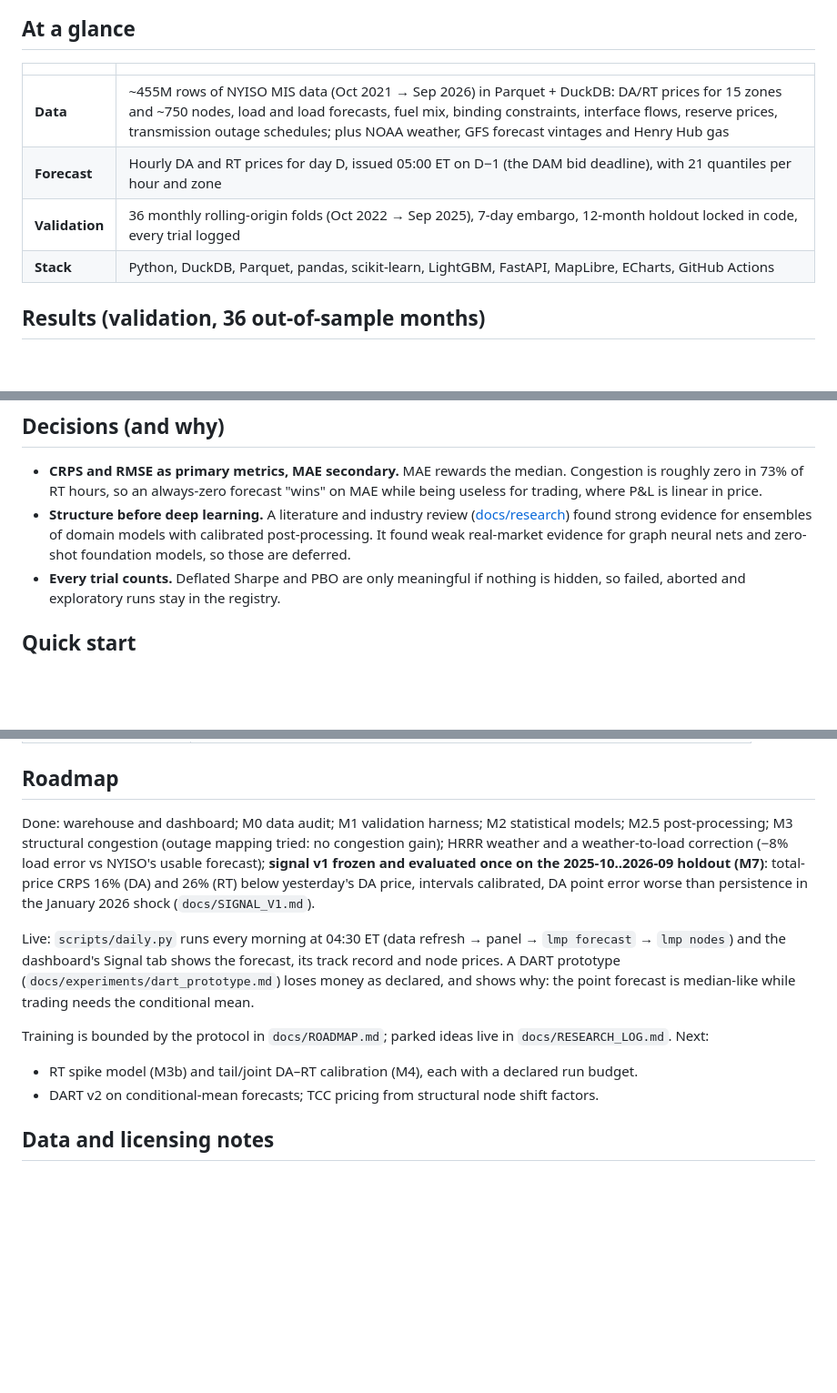
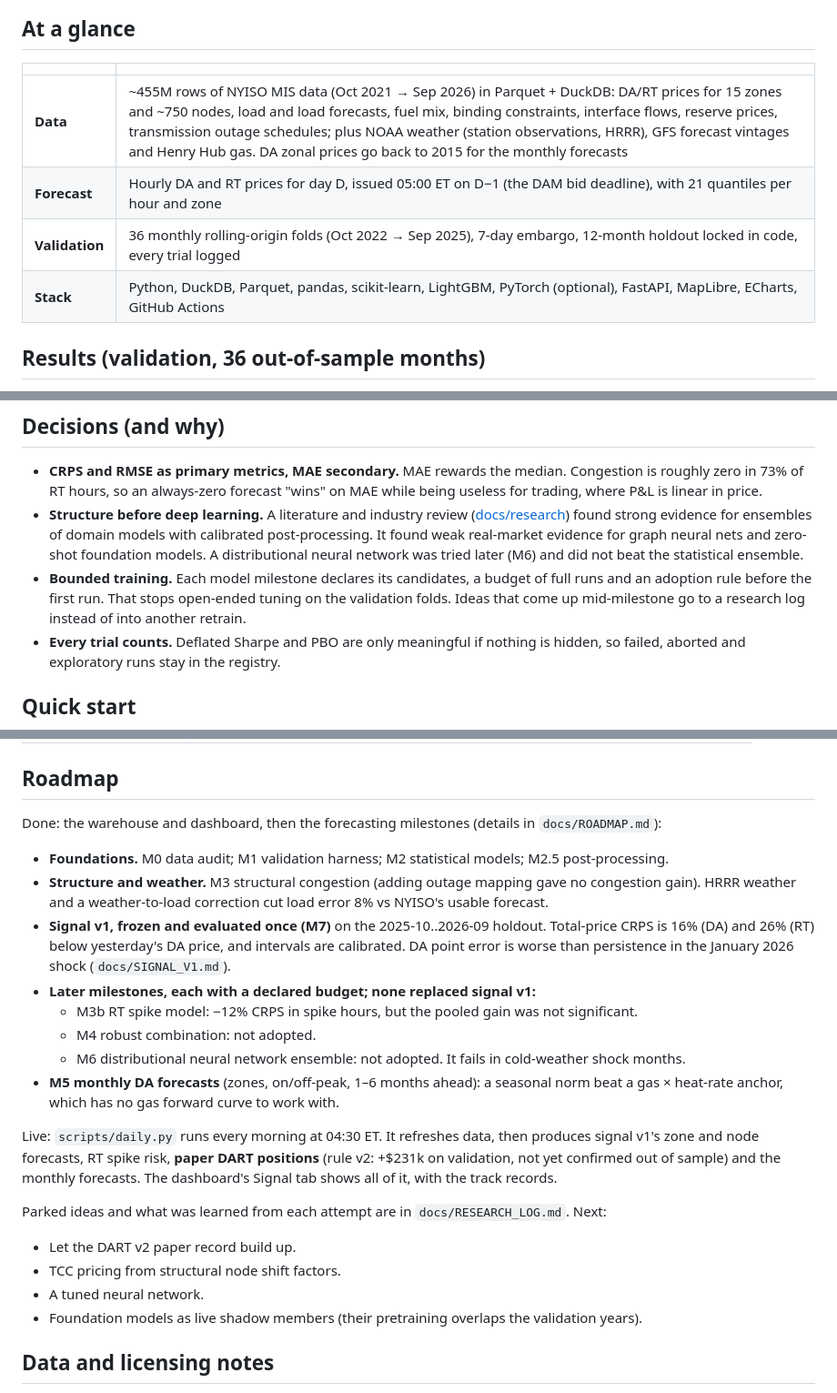
Before and after one commit to vincal848/nyiso-grid, a Markdown page: README.md, 3 parts joined by grey strips. Shown at 91% size. GitHub-like rendering; blank space fills up the shorter version.

Commit message:
README: M3b-M6 outcomes, live outputs (spike risk, DART v2 paper, monthly), bounded-training decision
Co-Authored-By: Claude Opus 5.5 <noreply@anthropic.com>

```diff
--- a/README.md
+++ b/README.md
@@ -17,10 +17,10 @@ pricing. Those pricers are the next phase; this repository builds and validates
 
 | | |
 |---|---|
-| **Data** | ~455M rows of NYISO MIS data (Oct 2021 → Sep 2026) in Parquet + DuckDB: DA/RT prices for 15 zones and ~750 nodes, load and load forecasts, fuel mix, binding constraints, interface flows, reserve prices, transmission outage schedules; plus NOAA weather, GFS forecast vintages and Henry Hub gas |
+| **Data** | ~455M rows of NYISO MIS data (Oct 2021 → Sep 2026) in Parquet + DuckDB: DA/RT prices for 15 zones and ~750 nodes, load and load forecasts, fuel mix, binding constraints, interface flows, reserve prices, transmission outage schedules; plus NOAA weather (station observations, HRRR), GFS forecast vintages and Henry Hub gas. DA zonal prices go back to 2015 for the monthly forecasts |
 | **Forecast** | Hourly DA and RT prices for day D, issued 05:00 ET on D−1 (the DAM bid deadline), with 21 quantiles per hour and zone |
 | **Validation** | 36 monthly rolling-origin folds (Oct 2022 → Sep 2025), 7-day embargo, 12-month holdout locked in code, every trial logged |
-| **Stack** | Python, DuckDB, Parquet, pandas, scikit-learn, LightGBM, FastAPI, MapLibre, ECharts, GitHub Actions |
+| **Stack** | Python, DuckDB, Parquet, pandas, scikit-learn, LightGBM, PyTorch (optional), FastAPI, MapLibre, ECharts, GitHub Actions |
 
 ## Results (validation, 36 out-of-sample months)
 
@@ -127,7 +127,11 @@ graph and month-over-month structural drift.*
   P&L is linear in price.
 - **Structure before deep learning.** A literature and industry review ([docs/research](docs/research/lmp_forecasting_model_landscape.md))
   found strong evidence for ensembles of domain models with calibrated post-processing. It found weak
-  real-market evidence for graph neural nets and zero-shot foundation models, so those are deferred.
+  real-market evidence for graph neural nets and zero-shot foundation models. A distributional neural network
+  was tried later (M6) and did not beat the statistical ensemble.
+- **Bounded training.** Each model milestone declares its candidates, a budget of full runs and an adoption rule
+  before the first run. That stops open-ended tuning on the validation folds. Ideas that come up mid-milestone go to
+  a research log instead of into another retrain.
 - **Every trial counts.** Deflated Sharpe and PBO are only meaningful if nothing is hidden, so failed,
   aborted and exploratory runs stay in the registry.
 
@@ -159,20 +163,29 @@ The backfill downloads about 7 GB of public data. Everything under `data/` is gi
 
 ## Roadmap
 
-Done: warehouse and dashboard; M0 data audit; M1 validation harness; M2 statistical models; M2.5
-post-processing; M3 structural congestion (outage mapping tried: no congestion gain); HRRR weather and a
-weather-to-load correction (−8% load error vs NYISO's usable forecast); **signal v1 frozen and evaluated once on
-the 2025-10..2026-09 holdout (M7)**: total-price CRPS 16% (DA) and 26% (RT) below yesterday's DA price, intervals
-calibrated, DA point error worse than persistence in the January 2026 shock (`docs/SIGNAL_V1.md`).
+Done: the warehouse and dashboard, then the forecasting milestones (details in `docs/ROADMAP.md`):
+- **Foundations.** M0 data audit; M1 validation harness; M2 statistical models; M2.5 post-processing.
+- **Structure and weather.** M3 structural congestion (adding outage mapping gave no congestion gain). HRRR
+  weather and a weather-to-load correction cut load error 8% vs NYISO's usable forecast.
+- **Signal v1, frozen and evaluated once (M7)** on the 2025-10..2026-09 holdout. Total-price CRPS is 16% (DA) and
+  26% (RT) below yesterday's DA price, and intervals are calibrated. DA point error is worse than persistence in
+  the January 2026 shock (`docs/SIGNAL_V1.md`).
+- **Later milestones, each with a declared budget; none replaced signal v1:**
+  - M3b RT spike model: −12% CRPS in spike hours, but the pooled gain was not significant.
+  - M4 robust combination: not adopted.
+  - M6 distributional neural network ensemble: not adopted. It fails in cold-weather shock months.
+- **M5 monthly DA forecasts** (zones, on/off-peak, 1–6 months ahead): a seasonal norm beat a gas × heat-rate
+  anchor, which has no gas forward curve to work with.
 
-Live: `scripts/daily.py` runs every morning at 04:30 ET (data refresh → panel → `lmp forecast` → `lmp nodes`) and the
-dashboard's Signal tab shows the forecast, its track record and node prices. A DART prototype
-(`docs/experiments/dart_prototype.md`) loses money as declared, and shows why: the point forecast is median-like
-while trading needs the conditional mean.
+Live: `scripts/daily.py` runs every morning at 04:30 ET. It refreshes data, then produces signal v1's zone and node
+forecasts, RT spike risk, **paper DART positions** (rule v2: +$231k on validation, not yet confirmed out of sample)
+and the monthly forecasts. The dashboard's Signal tab shows all of it, with the track records.
 
-Training is bounded by the protocol in `docs/ROADMAP.md`; parked ideas live in `docs/RESEARCH_LOG.md`. Next:
-- RT spike model (M3b) and tail/joint DA–RT calibration (M4), each with a declared run budget.
-- DART v2 on conditional-mean forecasts; TCC pricing from structural node shift factors.
+Parked ideas and what was learned from each attempt are in `docs/RESEARCH_LOG.md`. Next:
+- Let the DART v2 paper record build up.
+- TCC pricing from structural node shift factors.
+- A tuned neural network.
+- Foundation models as live shadow members (their pretraining overlaps the validation years).
 
 ## Data and licensing notes
 
```
